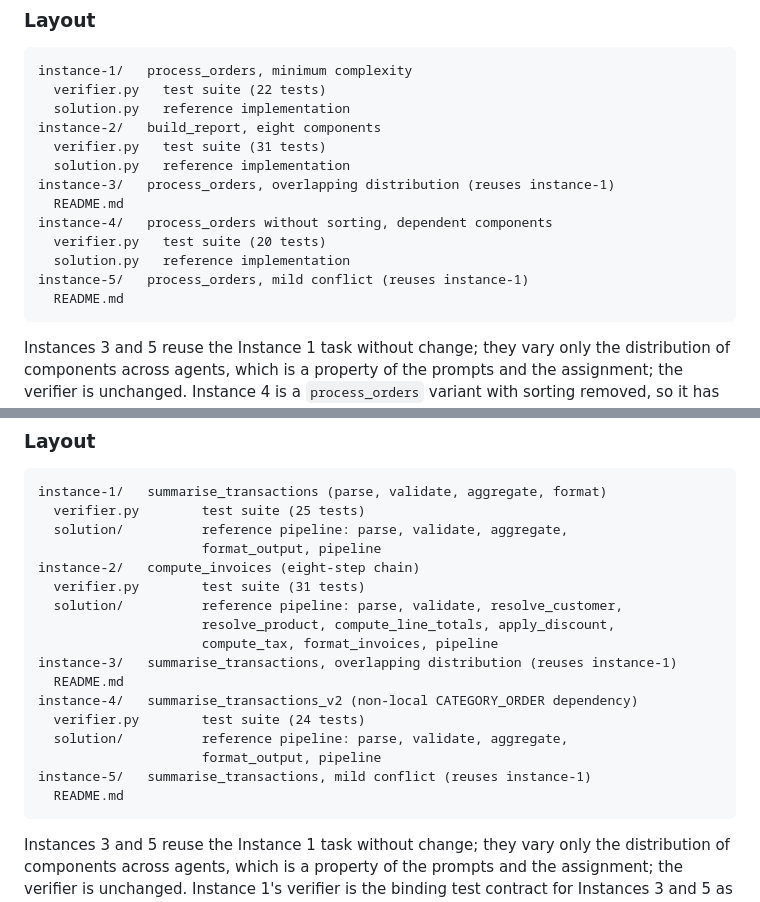
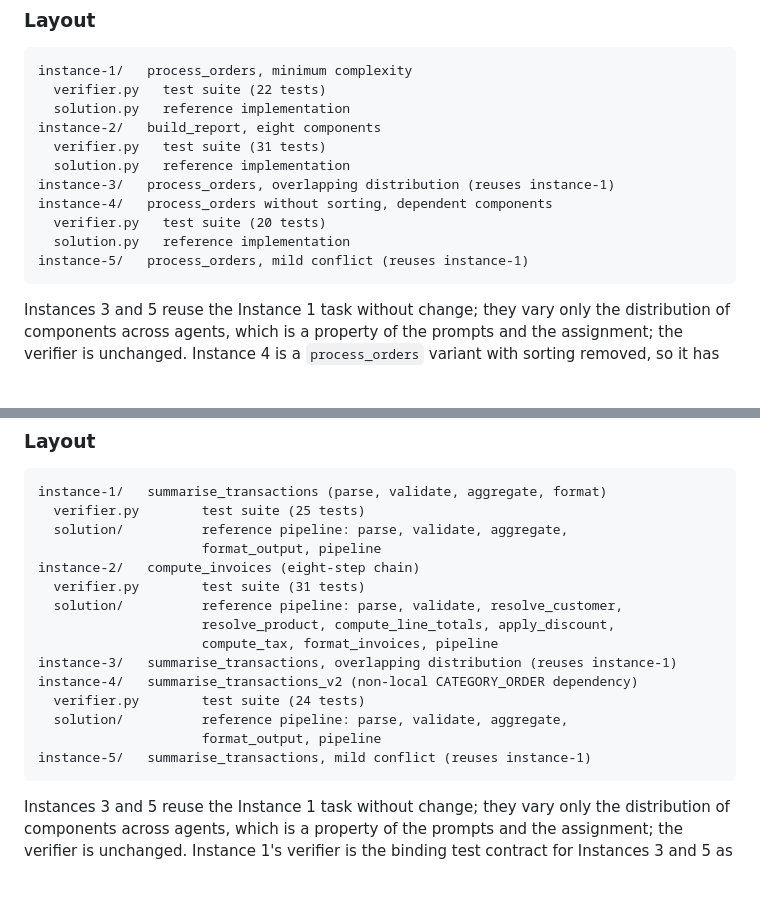
Before and after one commit to giuseppedestefanis/when-agents-coordinate, a Markdown page: docs/TASKS.md, 2 parts joined by grey strips. GitHub-like rendering; blank space fills up the shorter version.

Commit message:
Correct TASKS.md instance listings

````diff
--- a/docs/TASKS.md
+++ b/docs/TASKS.md
@@ -26,12 +26,10 @@ instance-2/   build_report, eight components
   verifier.py   test suite (31 tests)
   solution.py   reference implementation
 instance-3/   process_orders, overlapping distribution (reuses instance-1)
-  README.md
 instance-4/   process_orders without sorting, dependent components
   verifier.py   test suite (20 tests)
   solution.py   reference implementation
 instance-5/   process_orders, mild conflict (reuses instance-1)
-  README.md
 ```
 
 Instances 3 and 5 reuse the Instance 1 task without change; they vary only the
@@ -136,13 +134,11 @@ instance-2/   compute_invoices (eight-step chain)
                      resolve_product, compute_line_totals, apply_discount,
                      compute_tax, format_invoices, pipeline
 instance-3/   summarise_transactions, overlapping distribution (reuses instance-1)
-  README.md
 instance-4/   summarise_transactions_v2 (non-local CATEGORY_ORDER dependency)
   verifier.py        test suite (24 tests)
   solution/          reference pipeline: parse, validate, aggregate,
                      format_output, pipeline
 instance-5/   summarise_transactions, mild conflict (reuses instance-1)
-  README.md
 ```
 
 Instances 3 and 5 reuse the Instance 1 task without change; they vary only
````
